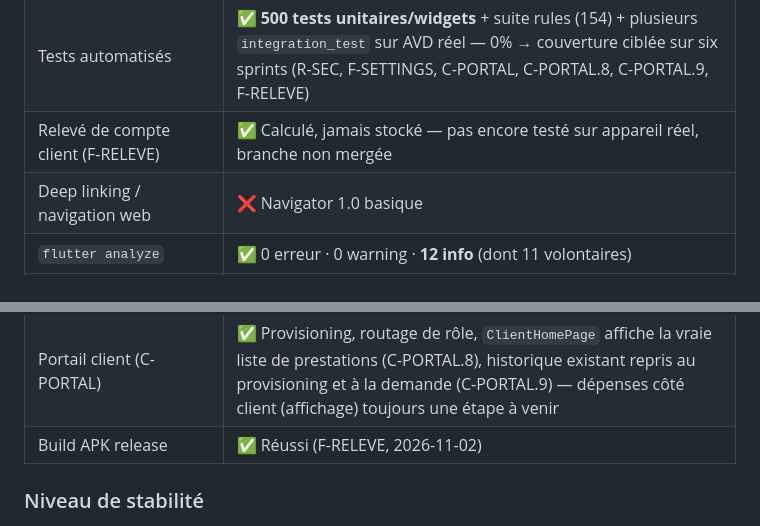
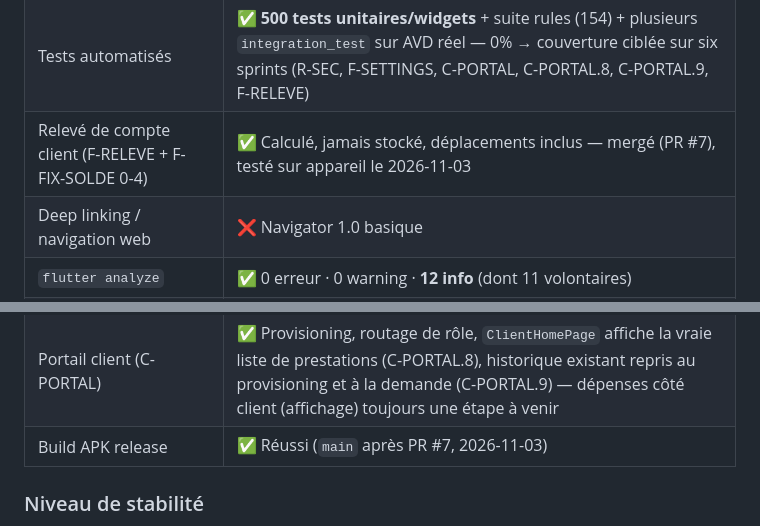
Before and after one commit to faceoff2003/worklog_pro, a Markdown page: CONTEXT.md, 2 parts joined by grey strips. GitHub-like rendering.

```diff
--- a/CONTEXT.md
+++ b/CONTEXT.md
@@ -957,13 +961,13 @@ de `settings.updatedAt`) sont **déployés sur le projet Firebase
 | `firstWhere` protégés | ✅ **Sécurisés** (W-FIX1.2) |
 | Dépendances nettoyées | ✅ **Allégé** (W-FIX1.5) |
 | Tests automatisés | ✅ **500 tests unitaires/widgets** + suite rules (154) + plusieurs `integration_test` sur AVD réel — 0% → couverture ciblée sur six sprints (R-SEC, F-SETTINGS, C-PORTAL, C-PORTAL.8, C-PORTAL.9, F-RELEVE) |
-| Relevé de compte client (F-RELEVE) | ✅ Calculé, jamais stocké — pas encore testé sur appareil réel, branche non mergée |
+| Relevé de compte client (F-RELEVE + F-FIX-SOLDE 0-4) | ✅ Calculé, jamais stocké, déplacements inclus — mergé (PR #7), testé sur appareil le 2026-11-03 |
 | Deep linking / navigation web | ❌ Navigator 1.0 basique |
 | `flutter analyze` | ✅ 0 erreur · 0 warning · **12 info** (dont 11 volontaires) |
 | Rules Firestore M2-M5 + F-SETTINGS.8 + clientPortals (C-PORTAL) | ✅ **Déployées et vérifiées sur appareil** (M1 est un fix de code Dart, pas une rule, déjà inclus dans l'APK release) |
 | Réglages artisan synchronisés cloud (F-SETTINGS) | ✅ `SyncingSettingsRepository`, local-first + réconciliation Firestore |
 | Portail client (C-PORTAL) | ✅ Provisioning, routage de rôle, `ClientHomePage` affiche la vraie liste de prestations (C-PORTAL.8), historique existant repris au provisioning et à la demande (C-PORTAL.9) — dépenses côté client (affichage) toujours une étape à venir |
-| Build APK release | ✅ Réussi (F-RELEVE, 2026-11-02) |
+| Build APK release | ✅ Réussi (`main` après PR #7, 2026-11-03) |
 
 ### Niveau de stabilité
 **Beta avancée / production-candidat** — Stable et sécurisé pour le
```
Also changed, not shown: other parts of CONTEXT.md (+9 -4 lines).
